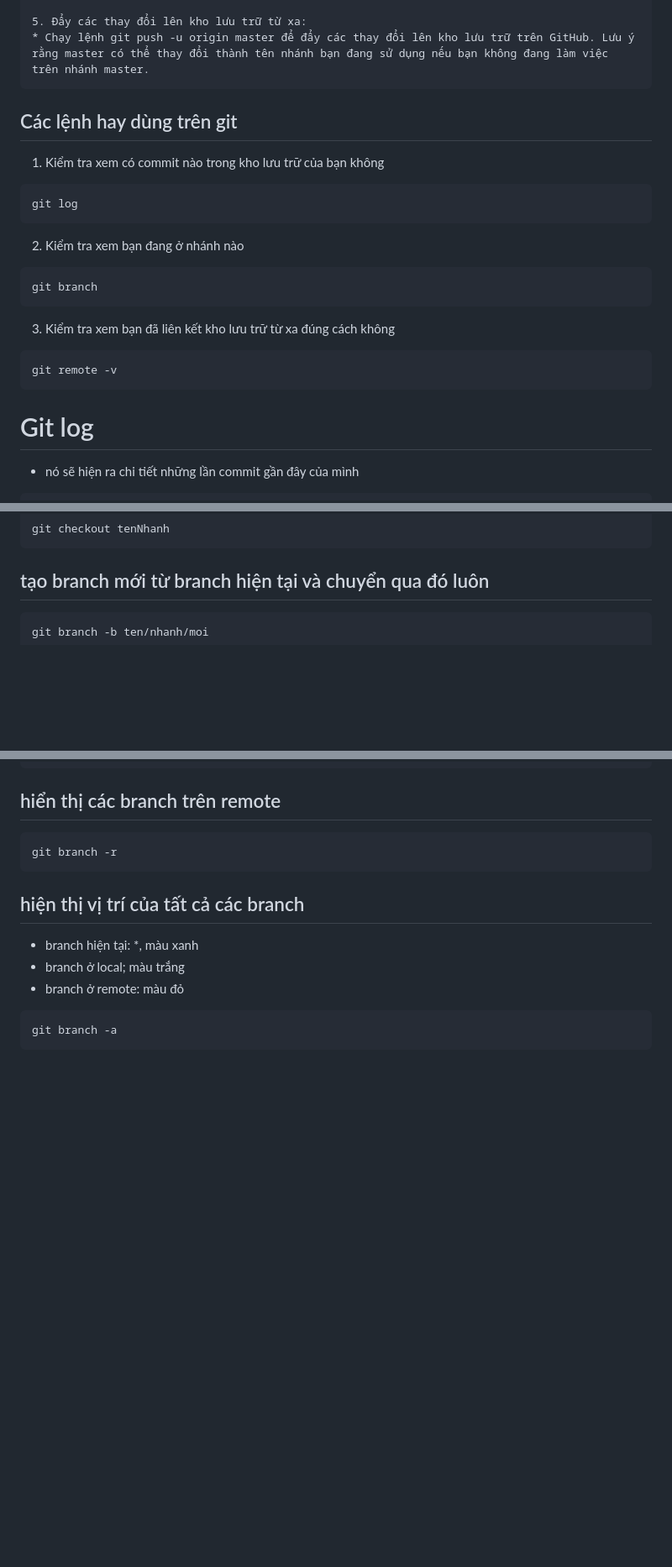
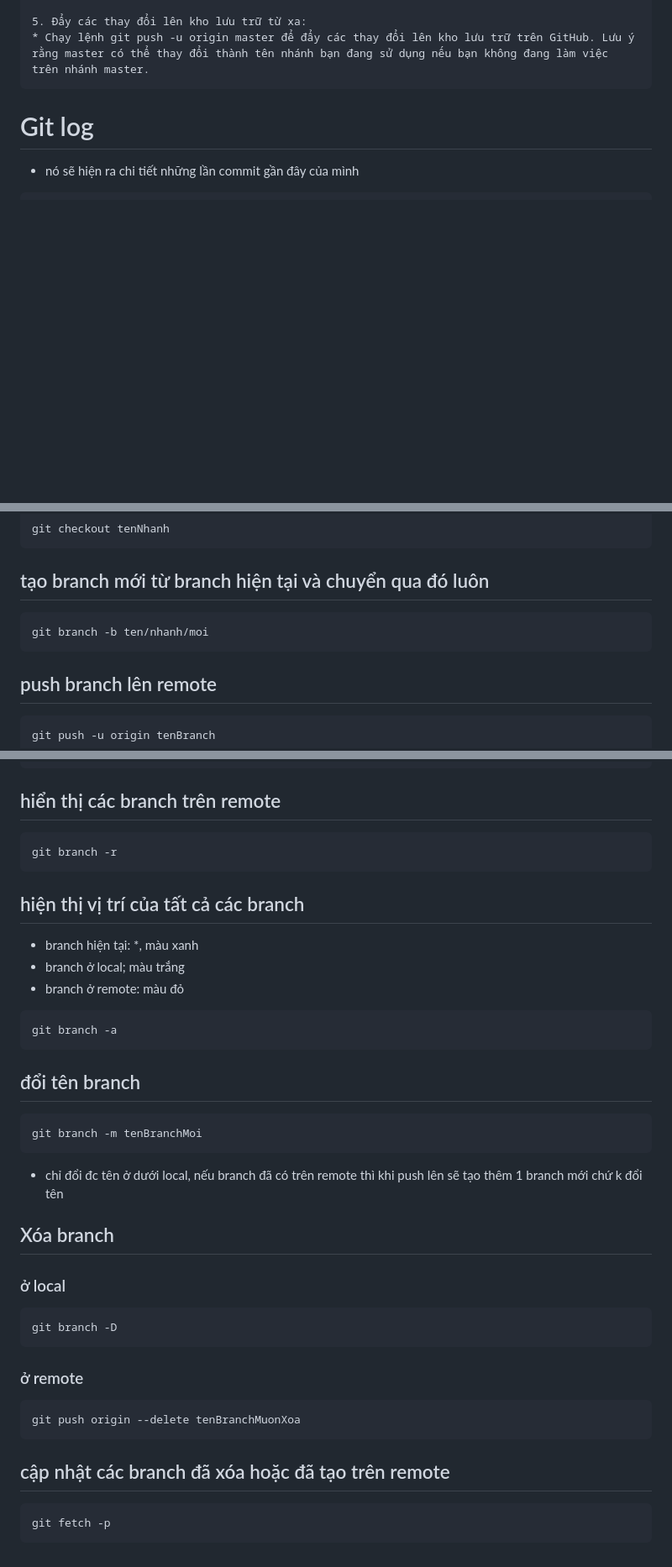
Before and after one commit to ttrieuvy/learning_git, a Markdown page: README.md, 3 parts joined by grey strips. Shown: that part at 84% size. Drawn GitHub-style; blank space fills up the shorter version.

Commit message:
update branch

````diff
--- a/README.md
+++ b/README.md
@@ -35,26 +35,6 @@ Sau đó, bạn cần liên kết kho lưu trữ Git của mình với kho lưu
 
 5. Đẩy các thay đổi lên kho lưu trữ từ xa:
 * Chạy lệnh git push -u origin master để đẩy các thay đổi lên kho lưu trữ trên GitHub. Lưu ý rằng master có thể thay đổi thành tên nhánh bạn đang sử dụng nếu bạn không đang làm việc trên nhánh master.
-```
-
-## Các lệnh hay dùng trên git
-
-1. Kiểm tra xem có commit nào trong kho lưu trữ của bạn không
-
-```
-git log
-```
-
-2. Kiểm tra xem bạn đang ở nhánh nào
-
-```
-git branch
-```
-
-3. Kiểm tra xem bạn đã liên kết kho lưu trữ từ xa đúng cách không
-
-```
-git remote -v
 ```
 
 # Git log
@@ -112,6 +92,12 @@ git checkout tenNhanh
 git branch -b ten/nhanh/moi
 ```
 
+## push branch lên remote
+
+```
+git push -u origin tenBranch
+```
+
 ## hiển thị các branch trên remote
 
 ```
@@ -127,3 +113,31 @@ git branch -r
 ```
 git branch -a
 ```
+
+## đổi tên branch
+
+```
+git branch -m tenBranchMoi
+```
+
+- chỉ đổi đc tên ở dưới local, nếu branch đã có trên remote thì khi push lên sẽ tạo thêm 1 branch mới chứ k đổi tên
+
+## Xóa branch
+
+### ở local
+
+```
+git branch -D
+```
+
+### ở remote
+
+```
+git push origin --delete tenBranchMuonXoa
+```
+
+## cập nhật các branch đã xóa hoặc đã tạo trên remote
+
+```
+git fetch -p
+```
````
